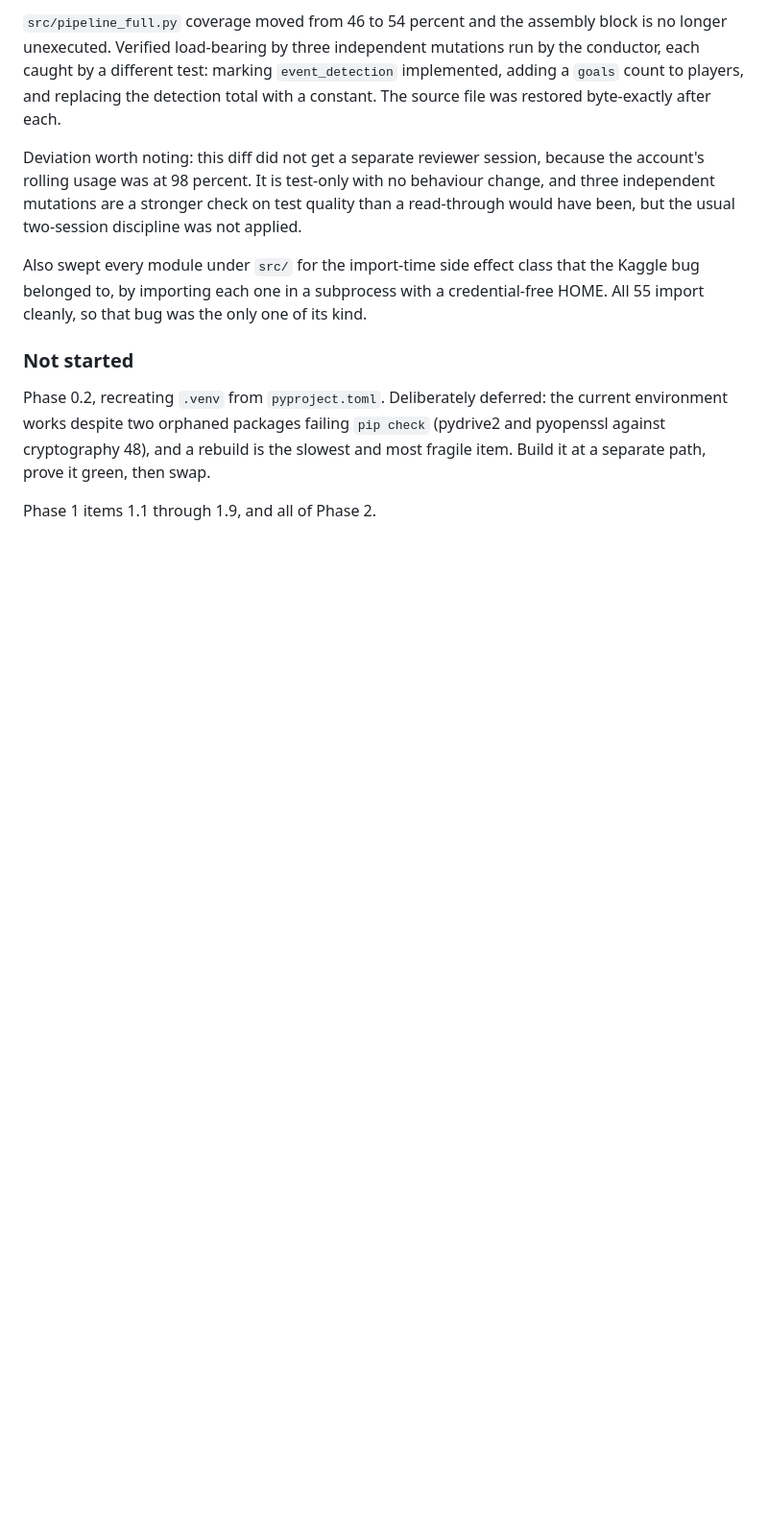
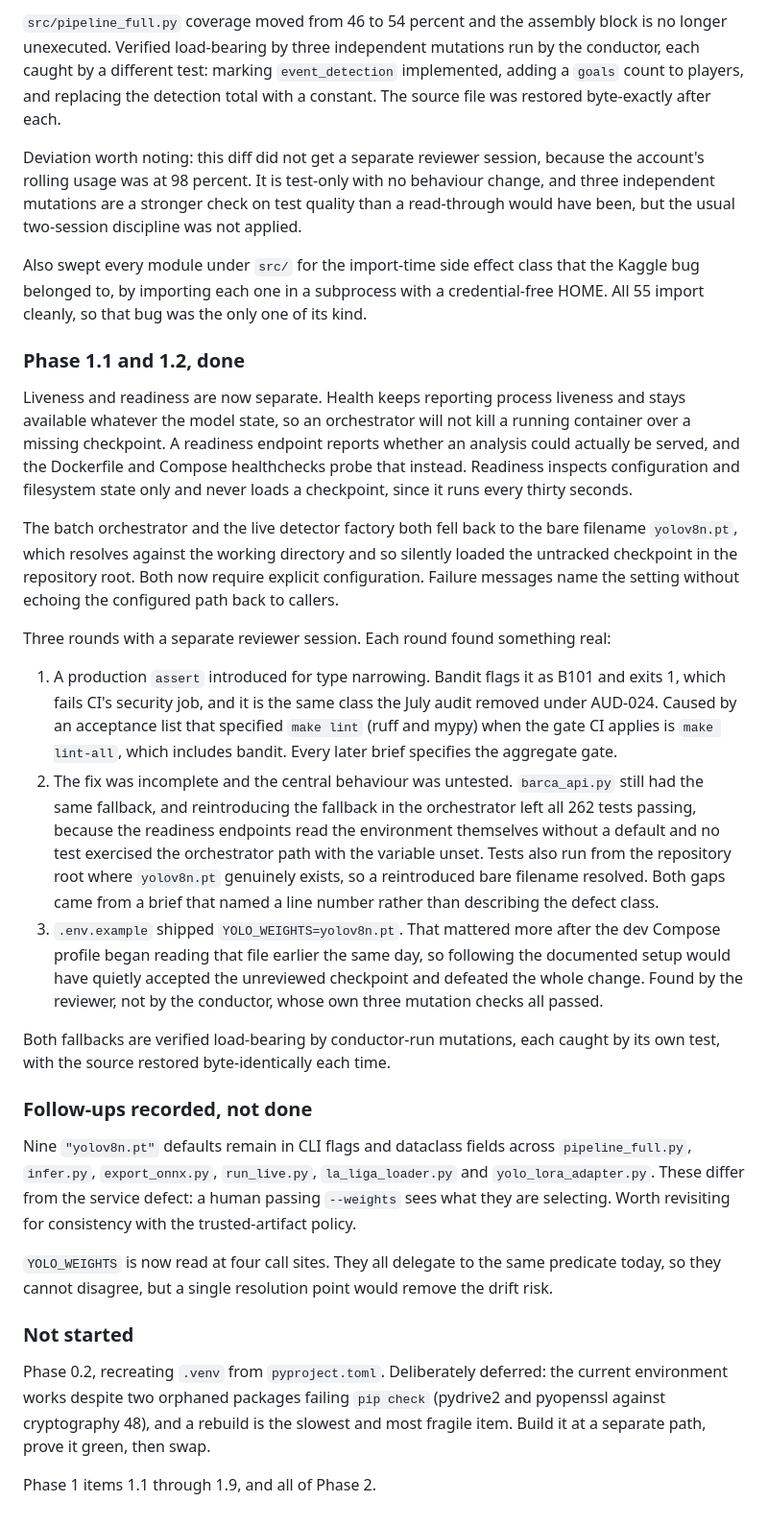
Before and after one commit to jayhemnani9910/fifa-soccer-ds, a Markdown page: V2_PROGRESS.md, the part around the change. Shown at 96% size. Rendered like a GitHub page; blank space fills up the shorter version.

Commit message:
docs: record Phase 1.1 and 1.2 outcome and follow-ups
Claude-Session: https://claude.ai/code/session_013cQ2nfk2Y2VCEuh2Dfjq48

```diff
--- a/V2_PROGRESS.md
+++ b/V2_PROGRESS.md
@@ -110,6 +110,57 @@ the Kaggle bug belonged to, by importing each one in a subprocess with a
 credential-free HOME. All 55 import cleanly, so that bug was the only one of its
 kind.
 
+### Phase 1.1 and 1.2, done
+
+Liveness and readiness are now separate. Health keeps reporting process liveness
+and stays available whatever the model state, so an orchestrator will not kill a
+running container over a missing checkpoint. A readiness endpoint reports whether
+an analysis could actually be served, and the Dockerfile and Compose healthchecks
+probe that instead. Readiness inspects configuration and filesystem state only
+and never loads a checkpoint, since it runs every thirty seconds.
+
+The batch orchestrator and the live detector factory both fell back to the bare
+filename `yolov8n.pt`, which resolves against the working directory and so
+silently loaded the untracked checkpoint in the repository root. Both now require
+explicit configuration. Failure messages name the setting without echoing the
+configured path back to callers.
+
+Three rounds with a separate reviewer session. Each round found something real:
+
+1. A production `assert` introduced for type narrowing. Bandit flags it as B101
+   and exits 1, which fails CI's security job, and it is the same class the July
+   audit removed under AUD-024. Caused by an acceptance list that specified
+   `make lint` (ruff and mypy) when the gate CI applies is `make lint-all`, which
+   includes bandit. Every later brief specifies the aggregate gate.
+2. The fix was incomplete and the central behaviour was untested. `barca_api.py`
+   still had the same fallback, and reintroducing the fallback in the orchestrator
+   left all 262 tests passing, because the readiness endpoints read the
+   environment themselves without a default and no test exercised the orchestrator
+   path with the variable unset. Tests also run from the repository root where
+   `yolov8n.pt` genuinely exists, so a reintroduced bare filename resolved. Both
+   gaps came from a brief that named a line number rather than describing the
+   defect class.
+3. `.env.example` shipped `YOLO_WEIGHTS=yolov8n.pt`. That mattered more after the
+   dev Compose profile began reading that file earlier the same day, so following
+   the documented setup would have quietly accepted the unreviewed checkpoint and
+   defeated the whole change. Found by the reviewer, not by the conductor, whose
+   own three mutation checks all passed.
+
+Both fallbacks are verified load-bearing by conductor-run mutations, each caught
+by its own test, with the source restored byte-identically each time.
+
+### Follow-ups recorded, not done
+
+Nine `"yolov8n.pt"` defaults remain in CLI flags and dataclass fields across
+`pipeline_full.py`, `infer.py`, `export_onnx.py`, `run_live.py`,
+`la_liga_loader.py` and `yolo_lora_adapter.py`. These differ from the service
+defect: a human passing `--weights` sees what they are selecting. Worth revisiting
+for consistency with the trusted-artifact policy.
+
+`YOLO_WEIGHTS` is now read at four call sites. They all delegate to the same
+predicate today, so they cannot disagree, but a single resolution point would
+remove the drift risk.
+
 ### Not started
 
 Phase 0.2, recreating `.venv` from `pyproject.toml`. Deliberately deferred: the
```
